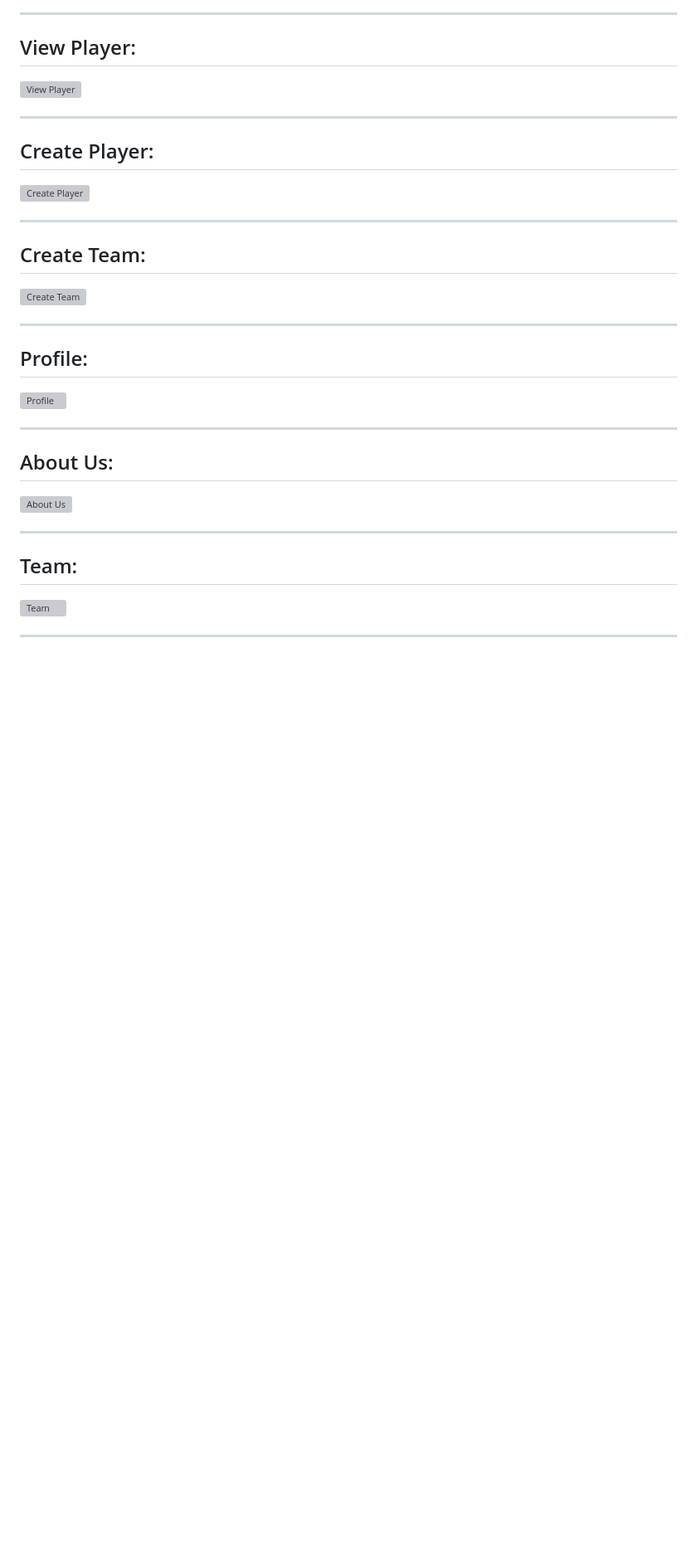
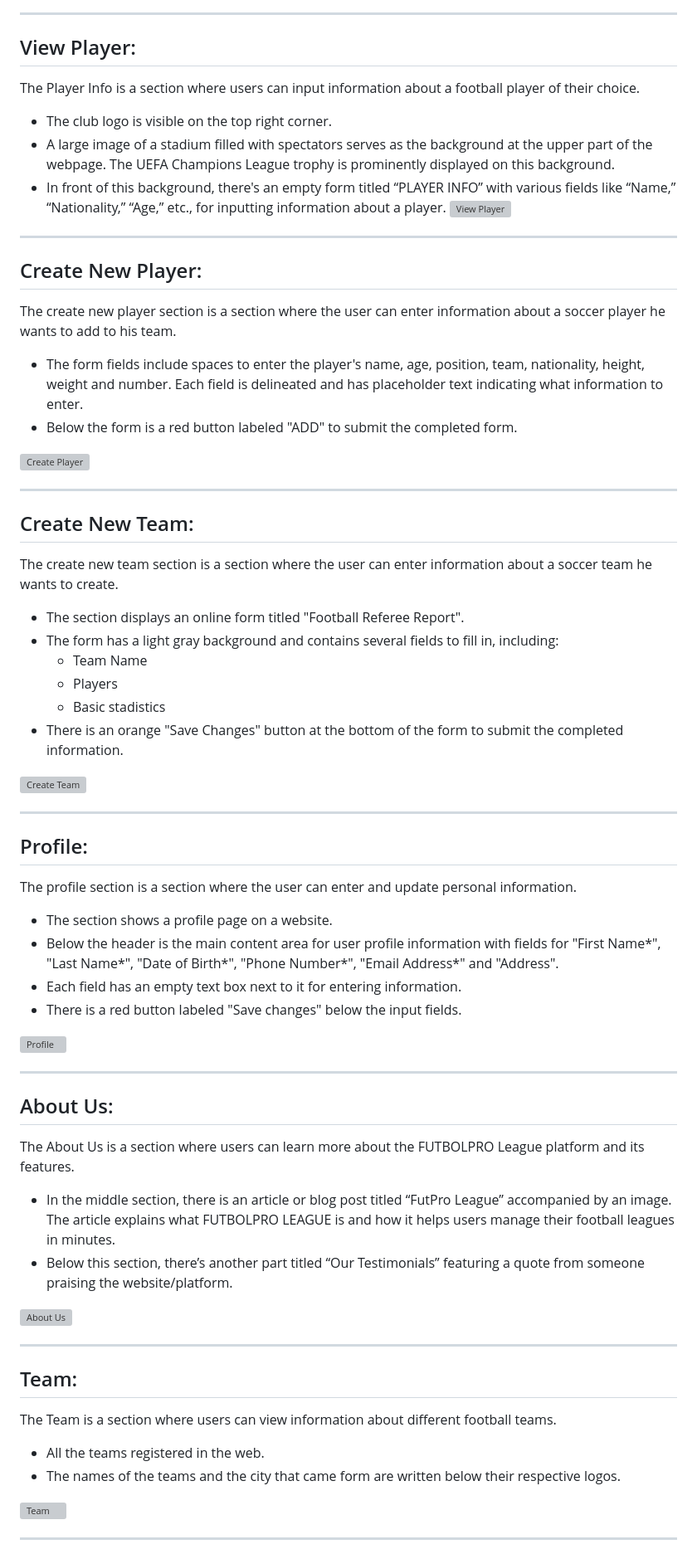
Before and after one commit to CodeURJC-DAW-2023-24/webapp16, a Markdown page: README.md, the part around one of its changes. Shown at 83% size. Drawn GitHub-style; blank space fills up the shorter version; grey boxes are pictures that could not be loaded.

Commit message:
Update README.md
Add captures off the web and descriptions

```diff
--- a/README.md
+++ b/README.md
@@ -169,18 +168,38 @@ Four graphs for the following stadistics: goals, shots, passes, and fouls.
 ___
 
 ## View Player:
+The Player Info is a section where users can input information about a football player of their choice.
 
+- The club logo is visible on the top right corner.
+- A large image of a stadium filled with spectators serves as the background at the upper part of the webpage. The UEFA Champions League trophy is prominently displayed on this background.
+- In front of this background, there's an empty form titled “PLAYER INFO” with various fields like “Name,” “Nationality,” “Age,” etc., for inputting information about a player.
 ![*View Player*](https://github.com/CodeURJC-DAW-2023-24/webapp16/blob/main/readmeImg/viewPlayer.png)
 
 ___
 
-## Create Player:
+## Create New Player:
+
+The create new player section is a section where the user can enter information about a soccer player he wants to add to his team.
+
+- The form fields include spaces to enter the player's name, age, position, team, nationality, height, weight and number. Each field is delineated and has placeholder text indicating what information to enter.
+- Below the form is a red button labeled "ADD" to submit the completed form.
+
 
 ![*Create Player*](https://github.com/CodeURJC-DAW-2023-24/webapp16/blob/main/readmeImg/addPlayer.png)
 
 ___
 
-## Create Team:
+## Create New Team:
+
+The create new team section is a section where the user can enter information about a soccer team he wants to create.
+
+- The section displays an online form titled "Football Referee Report".
+- The form has a light gray background and contains several fields to fill in, including:
+  - Team Name
+  - Players
+  - Basic stadistics
+- There is an orange "Save Changes" button at the bottom of the form to submit the completed information.
+
 
 ![*Create Team*](https://github.com/CodeURJC-DAW-2023-24/webapp16/blob/main/readmeImg/createTeam.png)
 
@@ -188,17 +207,32 @@ ___
 
 ## Profile:
 
+The profile section is a section where the user can enter and update personal information.
+
+- The section shows a profile page on a website.
+- Below the header is the main content area for user profile information with fields for "First Name*", "Last Name*", "Date of Birth*", "Phone Number*", "Email Address*" and "Address".
+- Each field has an empty text box next to it for entering information.
+- There is a red button labeled "Save changes" below the input fields.
+
 ![*Profile*](https://github.com/CodeURJC-DAW-2023-24/webapp16/blob/main/readmeImg/profile.png)
 
 ___
 
 ## About Us:
+The About Us is a section where users can learn more about the FUTBOLPRO  League platform and its features.
+
+- In the middle section, there is an article or blog post titled “FutPro League” accompanied by an image. The article explains what FUTBOLPRO LEAGUE is and how it helps users manage their football leagues in minutes.
+- Below this section, there’s another part titled “Our Testimonials” featuring a quote from someone praising the website/platform.
 
 ![*About Us*](https://github.com/CodeURJC-DAW-2023-24/webapp16/blob/main/readmeImg/aboutUs.png)
 
 ___
 
 ## Team:
+The Team is a section where users can view information about different football teams.
+
+- All the teams registered in the web.
+- The names of the teams and the city that came form are written below their respective logos.
 
 ![*Team*](https://github.com/CodeURJC-DAW-2023-24/webapp16/blob/main/readmeImg/team.png)
 
```
Also changed, not shown: other parts of README.md (+30 -4 lines).
